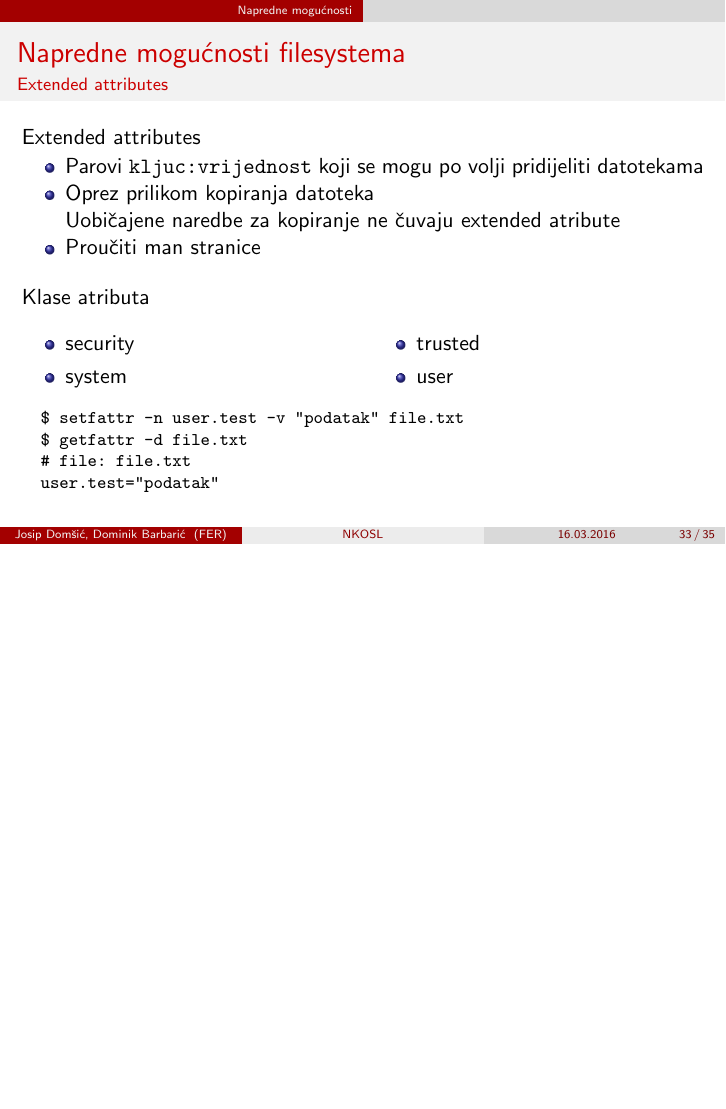
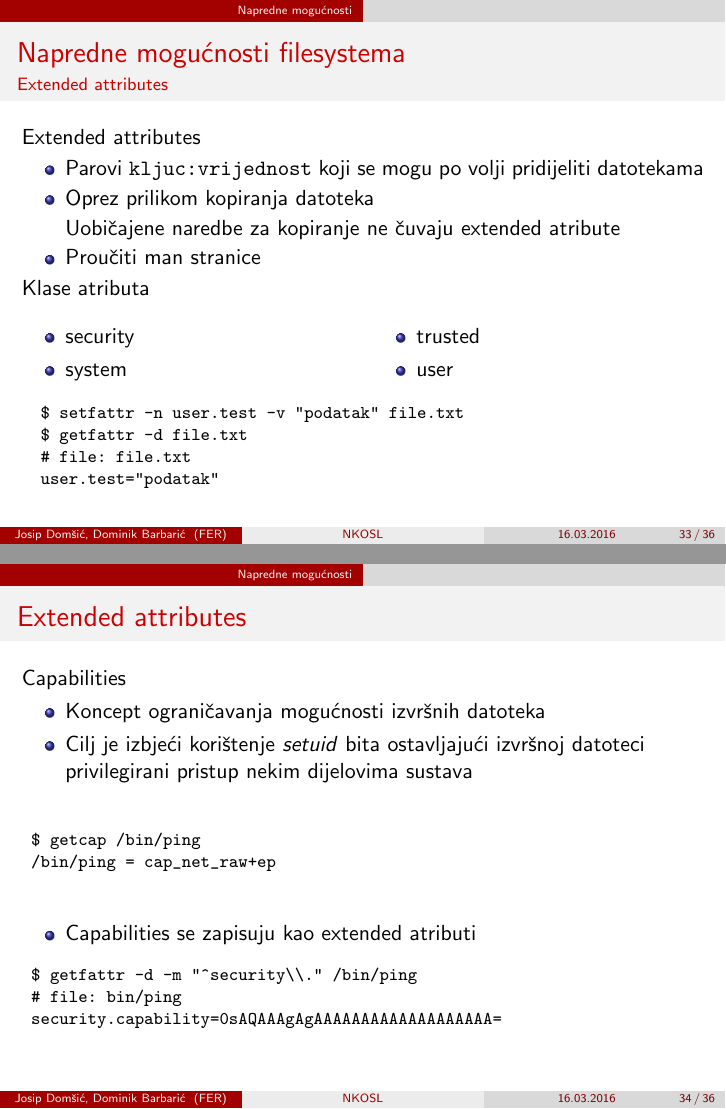
Before and after one commit to skuxy/NKOSL, LaTeX slides (lectures/02_raid_lvm_quota/02_fs_raid_lvm_quota.tex): page 33 of 35 before the commit and pages 33 and 34 of 36 after it, the two joined at a grey line, the shorter picture padded with empty space. Compiled offline with pdfLaTeX.

Commit message:
Added capabilities

```diff
--- a/lectures/02_raid_lvm_quota/02_fs_raid_lvm_quota.tex
+++ b/lectures/02_raid_lvm_quota/02_fs_raid_lvm_quota.tex
@@ -633,7 +633,6 @@ Disk quotas for user cetko (uid 1001):
 		\item[] Uobičajene naredbe za kopiranje ne čuvaju extended atribute
 		\item Proučiti man stranice
 	\end{itemize}
-	\vspace{1em}
 	Klase atributa
 	\begin{multicols}{2}
 		\begin{itemize}
@@ -649,6 +648,29 @@ Disk quotas for user cetko (uid 1001):
 		# file: file.txt
 		user.test="podatak"
 		\end{verbatim}}
+\end{frame}
+
+\begin{frame}[fragile]
+	\frametitle{Napredne mogućnosti filesystema}
+	\frametitle{Extended attributes}
+	Capabilities
+	\begin{itemize}
+		\item Koncept ograničavanja mogućnosti izvršnih datoteka
+		\item Cilj je izbjeći korištenje \textit{setuid} bita ostavljajući izvršnoj datoteci privilegirani pristup nekim dijelovima sustava
+	\end{itemize}
+	\vspace{1em}
+	{\footnotesize \begin{verbatim}
+	$ getcap /bin/ping
+	/bin/ping = cap_net_raw+ep
+	\end{verbatim}}
+	\begin{itemize}
+		\item Capabilities se zapisuju kao extended atributi
+	\end{itemize}
+	{\footnotesize \begin{verbatim}
+	$ getfattr -d -m "^security\\." /bin/ping
+	# file: bin/ping
+	security.capability=0sAQAAAgAgAAAAAAAAAAAAAAAAAAA=
+	\end{verbatim}}
 \end{frame}
 
 \begin{frame}[fragile]
```
